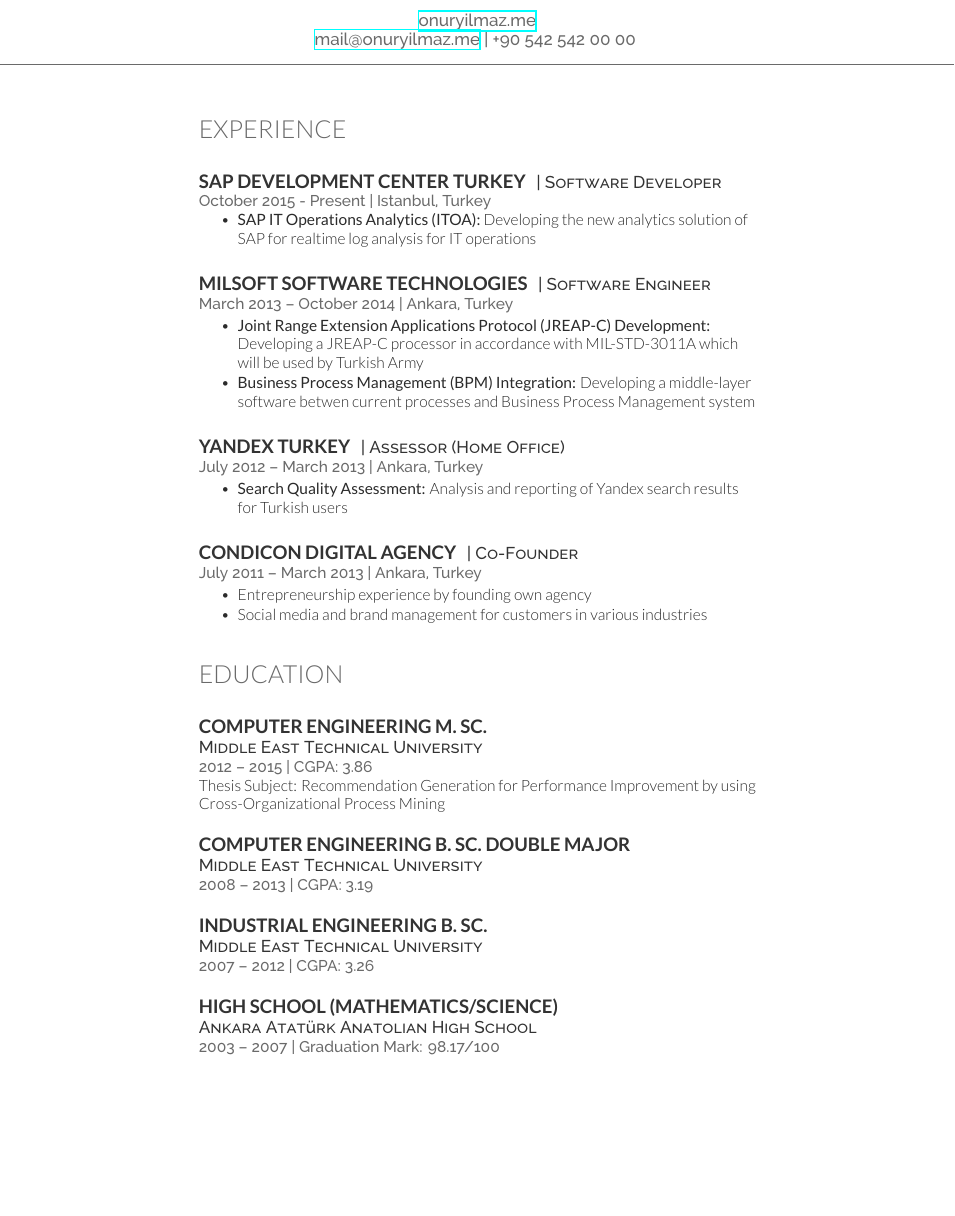
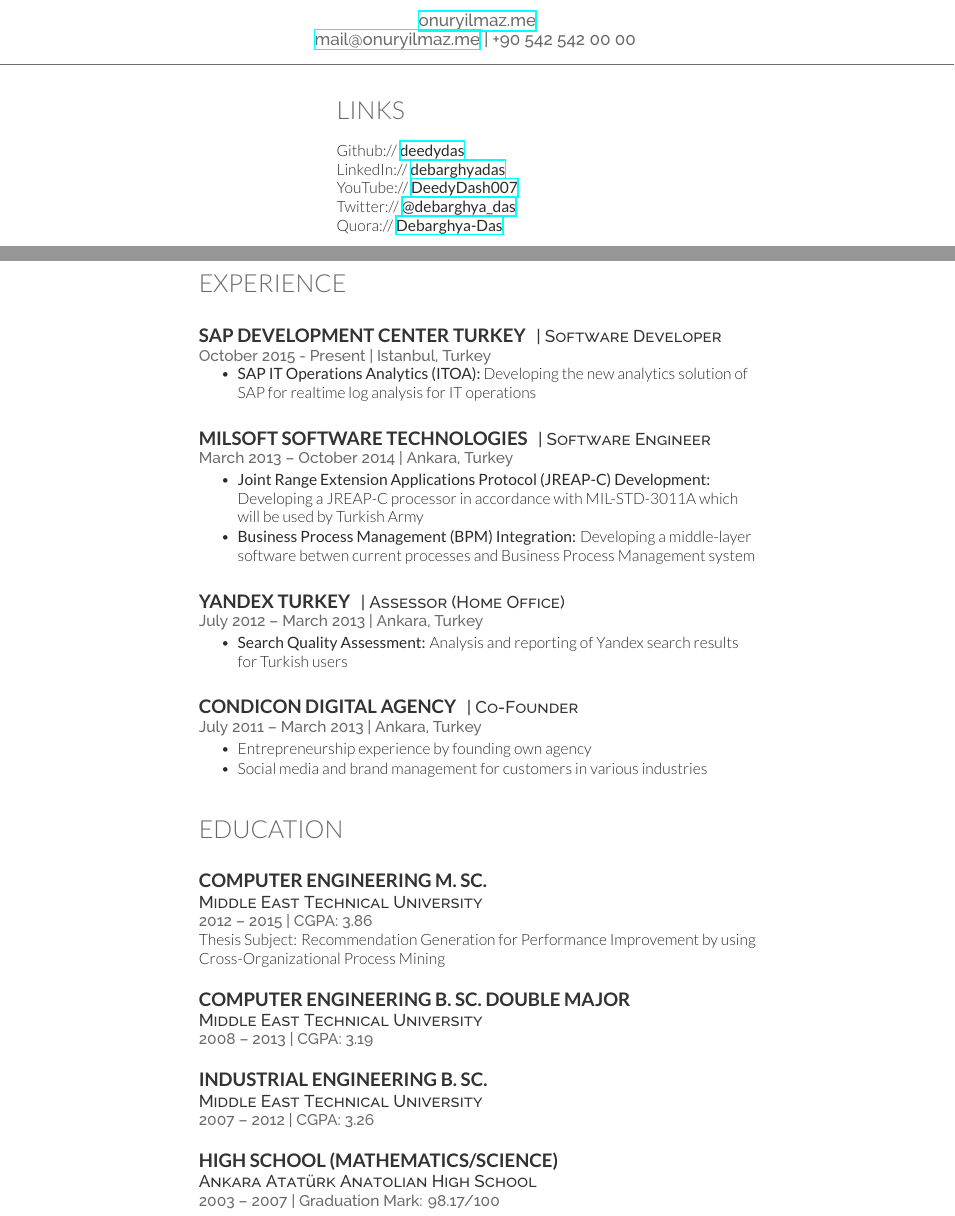
Before and after one commit to talipozakca/cv, a LaTeX CV (cv.tex): part of the page before the commit and two parts of pages 1 and 2 of 2 after it, the two joined at a grey line, cut so that both start at the same text, the shorter picture padded with empty space. Compiled offline with XeLaTeX.

Commit message:
Update cv.tex

```diff
--- a/cv.tex
+++ b/cv.tex
@@ -22,7 +22,7 @@
 
 %\input{personal.tex}
 %\input{computer.tex}
-%\input{links.tex}
+ \input{links.tex}
 
 \end{minipage} % The end of the left column
 \hfill
```
